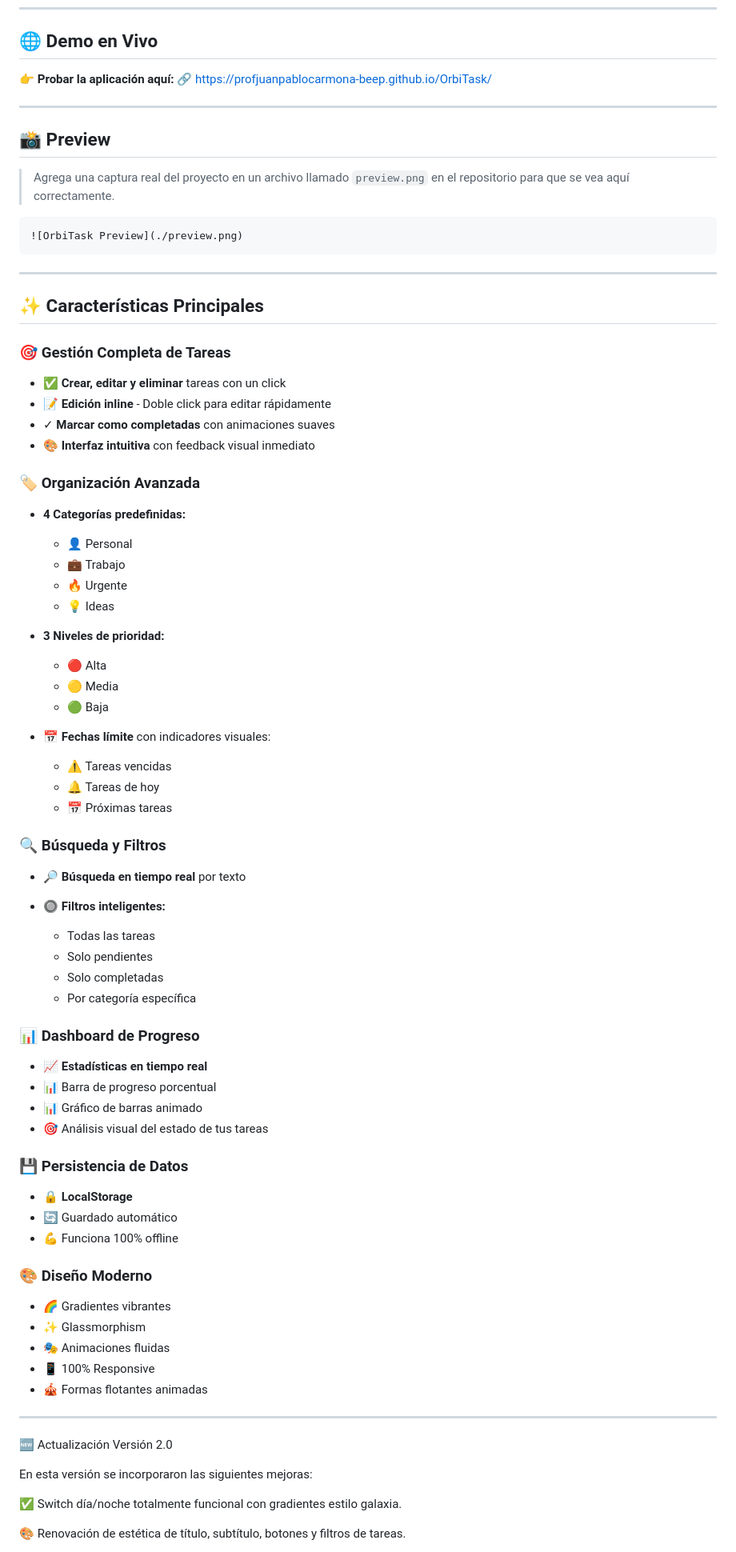
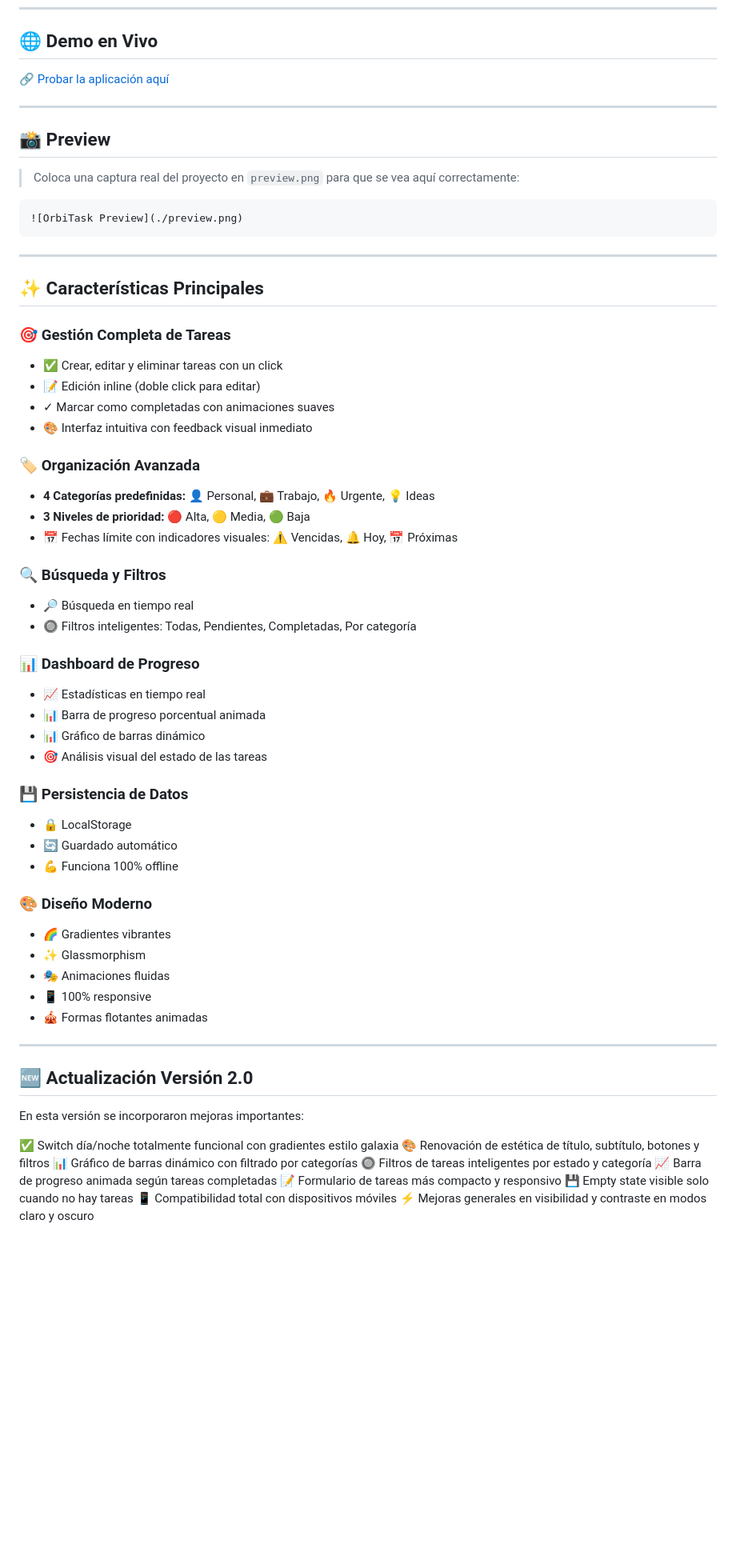
Before and after one commit to profjuanpablocarmona-beep/OrbiTask, a Markdown page: README.md, the part around one of its changes. Shown at 80% size. Rendered like a GitHub page; blank space fills up the shorter version.

````diff
--- a/README.md
+++ b/README.md
@@ -18,14 +16,13 @@
 
 ## 🌐 Demo en Vivo
 
-👉 **Probar la aplicación aquí:**
-🔗 [https://profjuanpablocarmona-beep.github.io/OrbiTask/](https://profjuanpablocarmona-beep.github.io/OrbiTask/)
+🔗 [Probar la aplicación aquí](https://profjuanpablocarmona-beep.github.io/OrbiTask/)
 
 ---
 
 ## 📸 Preview
 
-> Agrega una captura real del proyecto en un archivo llamado `preview.png` en el repositorio para que se vea aquí correctamente.
+> Coloca una captura real del proyecto en `preview.png` para que se vea aquí correctamente:
 
 ```markdown
 ![OrbiTask Preview](./preview.png)
@@ -37,50 +34,32 @@
 
 ### 🎯 Gestión Completa de Tareas
 
-* ✅ **Crear, editar y eliminar** tareas con un click
-* 📝 **Edición inline** - Doble click para editar rápidamente
-* ✓ **Marcar como completadas** con animaciones suaves
-* 🎨 **Interfaz intuitiva** con feedback visual inmediato
+* ✅ Crear, editar y eliminar tareas con un click
+* 📝 Edición inline (doble click para editar)
+* ✓ Marcar como completadas con animaciones suaves
+* 🎨 Interfaz intuitiva con feedback visual inmediato
 
 ### 🏷️ Organización Avanzada
 
-* **4 Categorías predefinidas:**
-
-  * 👤 Personal
-  * 💼 Trabajo
-  * 🔥 Urgente
-  * 💡 Ideas
-* **3 Niveles de prioridad:**
-
-  * 🔴 Alta
-  * 🟡 Media
-  * 🟢 Baja
-* 📅 **Fechas límite** con indicadores visuales:
-
-  * ⚠️ Tareas vencidas
-  * 🔔 Tareas de hoy
-  * 📅 Próximas tareas
+* **4 Categorías predefinidas:** 👤 Personal, 💼 Trabajo, 🔥 Urgente, 💡 Ideas
+* **3 Niveles de prioridad:** 🔴 Alta, 🟡 Media, 🟢 Baja
+* 📅 Fechas límite con indicadores visuales: ⚠️ Vencidas, 🔔 Hoy, 📅 Próximas
 
 ### 🔍 Búsqueda y Filtros
 
-* 🔎 **Búsqueda en tiempo real** por texto
-* 🔘 **Filtros inteligentes:**
-
-  * Todas las tareas
-  * Solo pendientes
-  * Solo completadas
-  * Por categoría específica
+* 🔎 Búsqueda en tiempo real
+* 🔘 Filtros inteligentes: Todas, Pendientes, Completadas, Por categoría
 
 ### 📊 Dashboard de Progreso
 
-* 📈 **Estadísticas en tiempo real**
-* 📊 Barra de progreso porcentual
-* 📊 Gráfico de barras animado
-* 🎯 Análisis visual del estado de tus tareas
+* 📈 Estadísticas en tiempo real
+* 📊 Barra de progreso porcentual animada
+* 📊 Gráfico de barras dinámico
+* 🎯 Análisis visual del estado de las tareas
 
 ### 💾 Persistencia de Datos
 
-* 🔒 **LocalStorage**
+* 🔒 LocalStorage
 * 🔄 Guardado automático
 * 💪 Funciona 100% offline
 
@@ -89,15 +68,22 @@
 * 🌈 Gradientes vibrantes
 * ✨ Glassmorphism
 * 🎭 Animaciones fluidas
-* 📱 100% Responsive
+* 📱 100% responsive
 * 🎪 Formas flotantes animadas
 
 ---
-🆕 Actualización Versión 2.0
 
-En esta versión se incorporaron las siguientes mejoras:
+## 🆕 Actualización Versión 2.0
 
-✅ Switch día/noche totalmente funcional con gradientes estilo galaxia.
+En esta versión se incorporaron mejoras importantes:
 
-🎨 Renovación de estética de título, subtítulo, botones y filtros de tareas.
+✅ Switch día/noche totalmente funcional con gradientes estilo galaxia
+🎨 Renovación de estética de título, subtítulo, botones y filtros
+📊 Gráfico de barras dinámico con filtrado por categorías
+🔘 Filtros de tareas inteligentes por estado y categoría
+📈 Barra de progreso animada según tareas completadas
+📝 Formulario de tareas más compacto y responsivo
+💾 Empty state visible solo cuando no hay tareas
+📱 Compatibilidad total con dispositivos móviles
+⚡ Mejoras generales en visibilidad y contraste en modos claro y oscuro
 
````
Also changed, not shown: other parts of README.md (+7 -23 lines).
